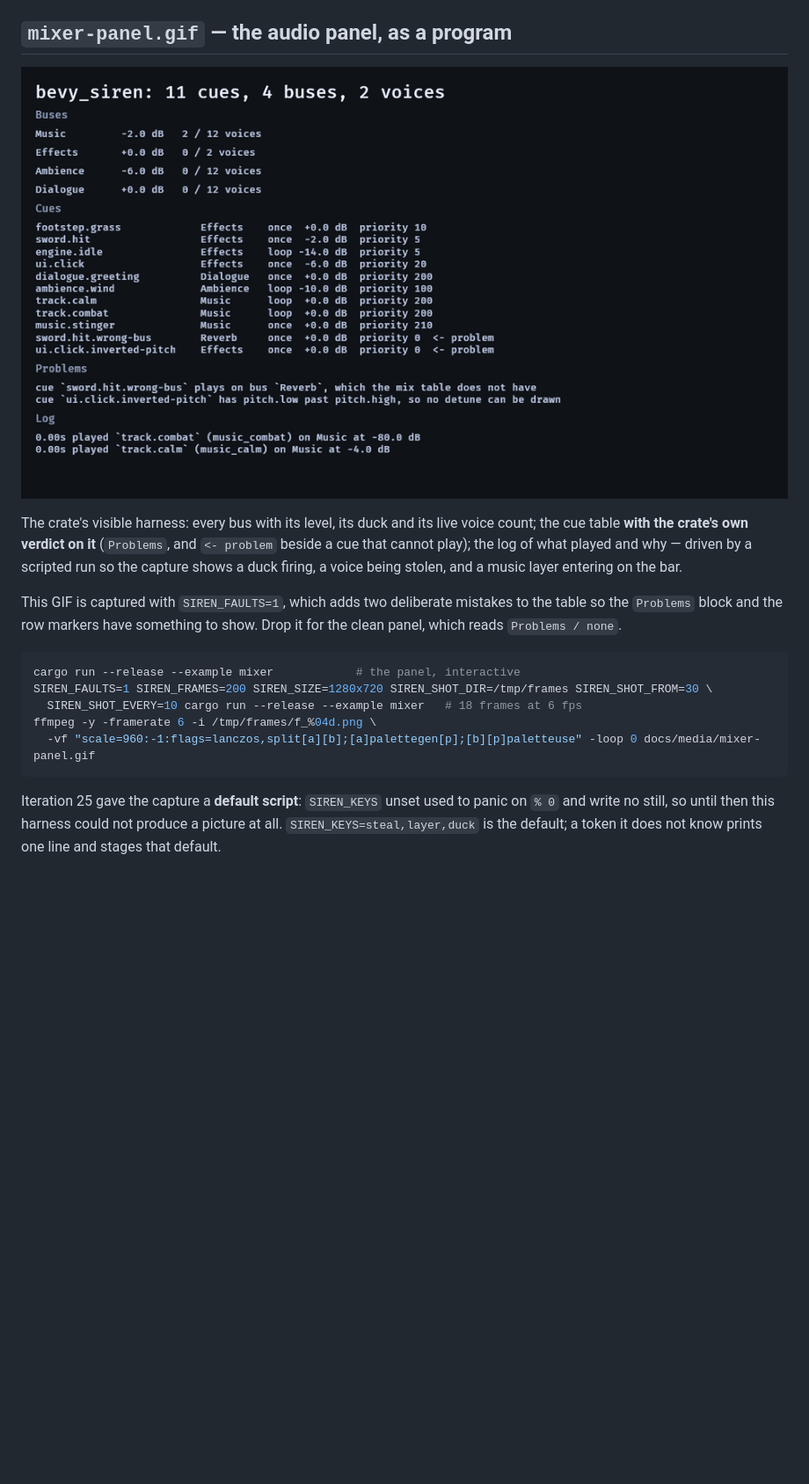
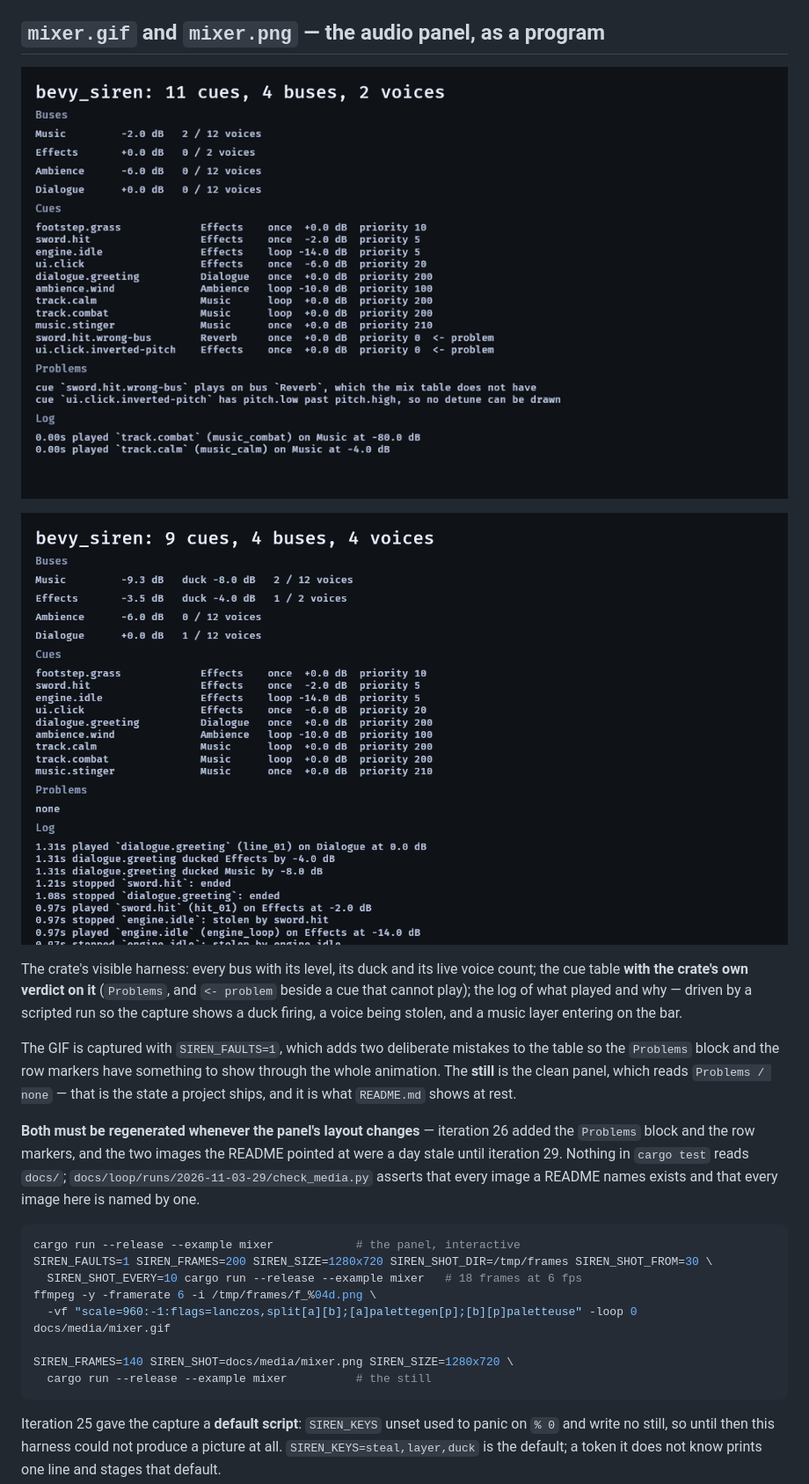
Before and after one commit to bevy-coven/bevy_siren, a Markdown page: docs/media/README.md, the part around the change. Shown at 88% size. Rendered like a GitHub page; pictures changed too: docs/media/mixer-panel.gif (deleted), docs/media/mixer.gif, docs/media/mixer.png; blank space fills up the shorter version.

````diff
--- a/docs/media/README.md
+++ b/docs/media/README.md
@@ -20,23 +20,34 @@ frame **40** (was 60), while a looping source, a second line mid-hold, and a one
 — one row of four. Tests: `tests/mix.rs::{a_duck_ends_its_hold_when_its_source_is_stopped,
 a_duck_whose_source_keeps_playing_holds, a_second_line_extends_the_duck}`.
 
-## `mixer-panel.gif` — the audio panel, as a program
+## `mixer.gif` and `mixer.png` — the audio panel, as a program
 
-![the audio panel](mixer-panel.gif)
+![the audio panel](mixer.gif)
+
+![the same panel as a still](mixer.png)
 
 The crate's visible harness: every bus with its level, its duck and its live voice count; the cue table **with the
 crate's own verdict on it** (`Problems`, and `<- problem` beside a cue that cannot play); the log of what played and why —
 driven by a scripted run so the capture shows a duck firing, a voice being stolen, and a music layer entering on the bar.
 
-This GIF is captured with `SIREN_FAULTS=1`, which adds two deliberate mistakes to the table so the `Problems` block and
-the row markers have something to show. Drop it for the clean panel, which reads `Problems / none`.
+The GIF is captured with `SIREN_FAULTS=1`, which adds two deliberate mistakes to the table so the `Problems` block and
+the row markers have something to show through the whole animation. The **still** is the clean panel, which reads
+`Problems / none` — that is the state a project ships, and it is what `README.md` shows at rest.
+
+**Both must be regenerated whenever the panel's layout changes** — iteration 26 added the `Problems` block and the
+row markers, and the two images the README pointed at were a day stale until iteration 29. Nothing in `cargo test` reads
+`docs/`; `docs/loop/runs/2026-11-03-29/check_media.py` asserts that every image a README names exists and that every
+image here is named by one.
 
 ```sh
 cargo run --release --example mixer            # the panel, interactive
 SIREN_FAULTS=1 SIREN_FRAMES=200 SIREN_SIZE=1280x720 SIREN_SHOT_DIR=/tmp/frames SIREN_SHOT_FROM=30 \
   SIREN_SHOT_EVERY=10 cargo run --release --example mixer   # 18 frames at 6 fps
 ffmpeg -y -framerate 6 -i /tmp/frames/f_%04d.png \
-  -vf "scale=960:-1:flags=lanczos,split[a][b];[a]palettegen[p];[b][p]paletteuse" -loop 0 docs/media/mixer-panel.gif
+  -vf "scale=960:-1:flags=lanczos,split[a][b];[a]palettegen[p];[b][p]paletteuse" -loop 0 docs/media/mixer.gif
+
+SIREN_FRAMES=140 SIREN_SHOT=docs/media/mixer.png SIREN_SIZE=1280x720 \
+  cargo run --release --example mixer          # the still
 ```
 
 Iteration 25 gave the capture a **default script**: `SIREN_KEYS` unset used to panic on `% 0` and write no still, so
````
Also changed, not shown: CHANGELOG.md (+28 -0 lines), README.md (+2 -2 lines), 8 other files.
